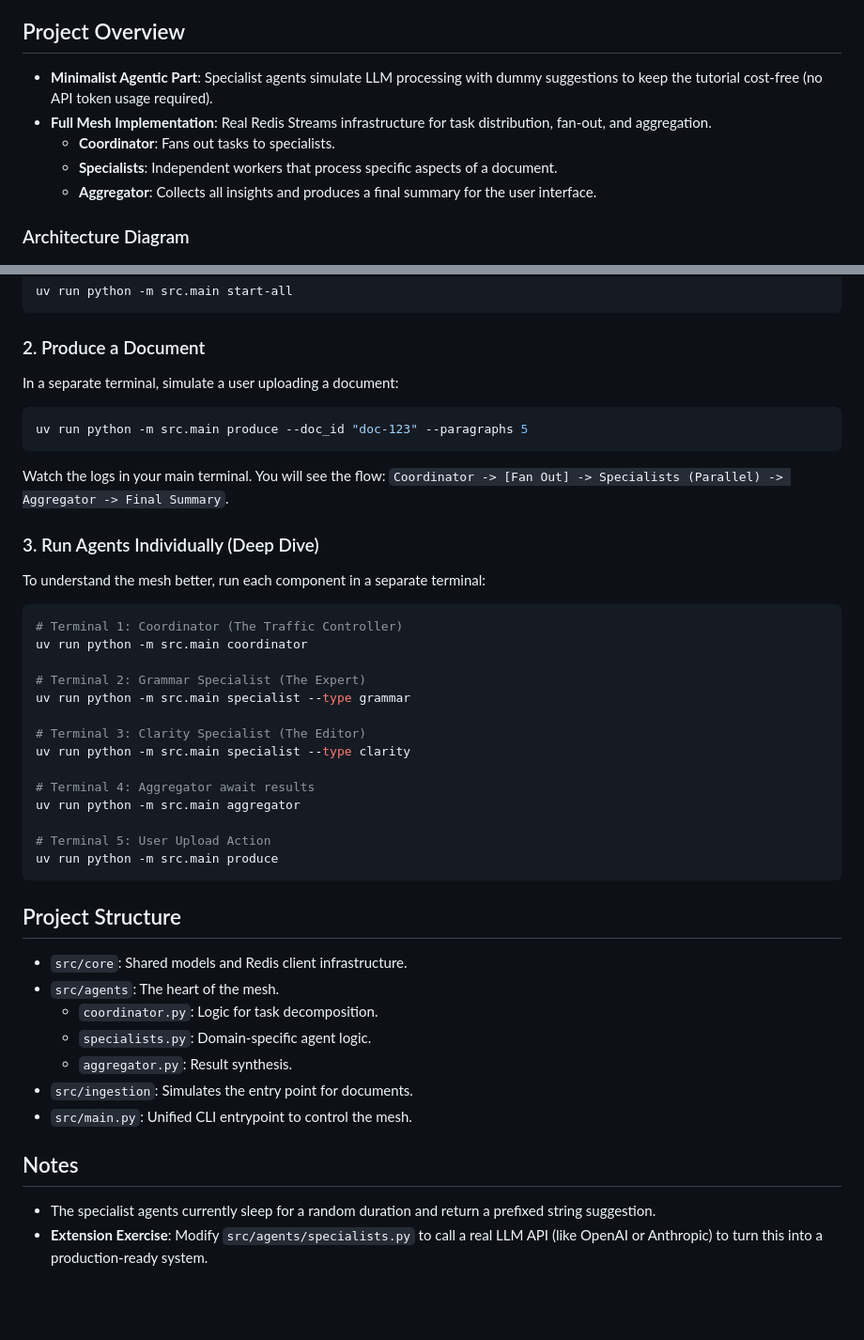
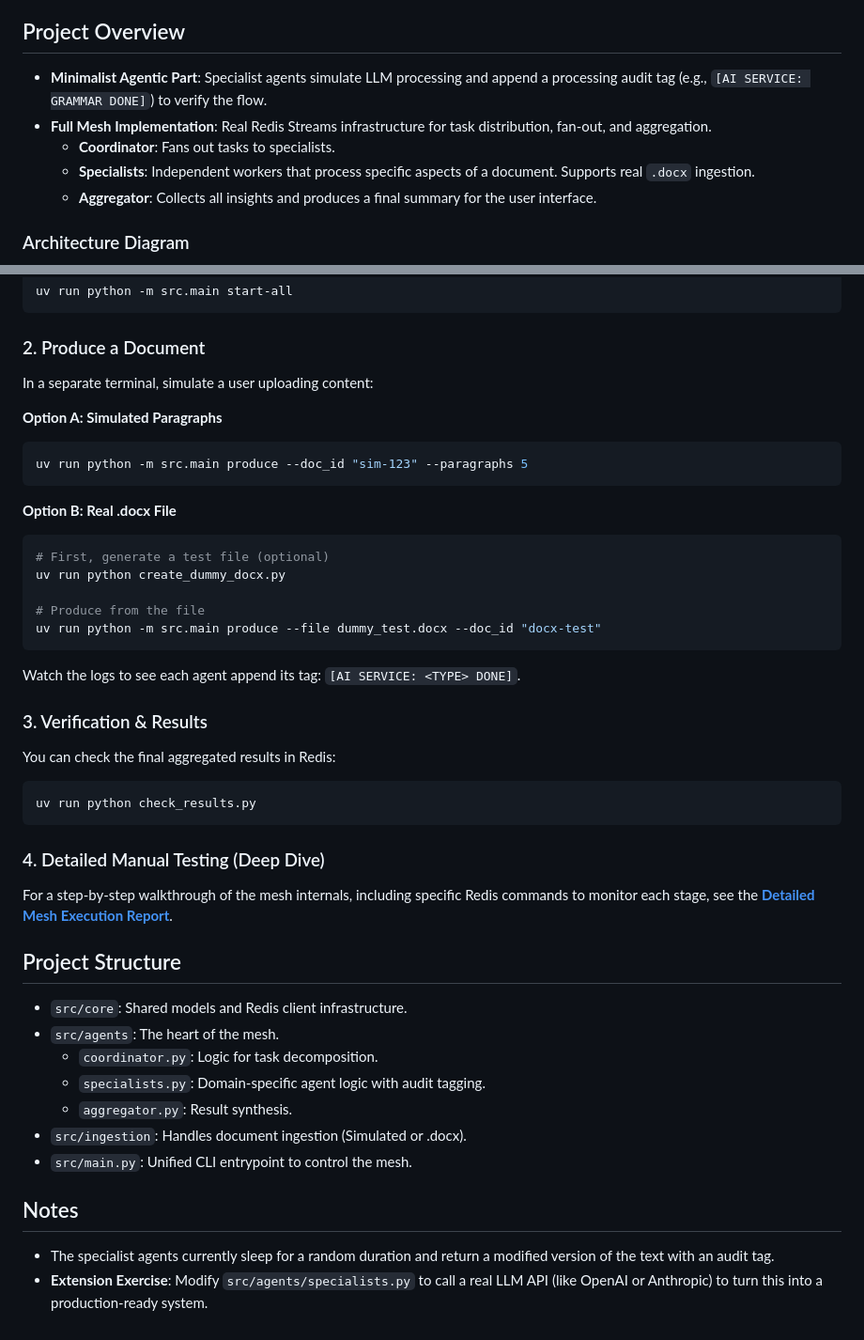
Before and after one commit to mehdi-mirzapour/agentic-mesh-tutorial, a Markdown page: README.md, 2 parts joined by grey strips. Shown at 94% size. Rendered like a GitHub page; blank space fills up the shorter version.

Commit message:
Update README with .docx support instructions and audit tag details

````diff
--- a/README.md
+++ b/README.md
@@ -13,10 +13,10 @@ This repository serves as a tutorial and reference implementation for building s
 
 ## Project Overview
 
-- **Minimalist Agentic Part**: Specialist agents simulate LLM processing with dummy suggestions to keep the tutorial cost-free (no API token usage required).
+- **Minimalist Agentic Part**: Specialist agents simulate LLM processing and append a processing audit tag (e.g., `[AI SERVICE: GRAMMAR DONE]`) to verify the flow.
 - **Full Mesh Implementation**: Real Redis Streams infrastructure for task distribution, fan-out, and aggregation.
   - **Coordinator**: Fans out tasks to specialists.
-  - **Specialists**: Independent workers that process specific aspects of a document.
+  - **Specialists**: Independent workers that process specific aspects of a document. Supports real `.docx` ingestion.
   - **Aggregator**: Collects all insights and produces a final summary for the user interface.
 
 ### Architecture Diagram
@@ -91,47 +91,44 @@ uv run python -m src.main start-all
 
 ### 2. Produce a Document
 
-In a separate terminal, simulate a user uploading a document:
+In a separate terminal, simulate a user uploading content:
 
+**Option A: Simulated Paragraphs**
 ```bash
-uv run python -m src.main produce --doc_id "doc-123" --paragraphs 5
+uv run python -m src.main produce --doc_id "sim-123" --paragraphs 5
 ```
 
-Watch the logs in your main terminal. You will see the flow:
-`Coordinator -> [Fan Out] -> Specialists (Parallel) -> Aggregator -> Final Summary`.
+**Option B: Real .docx File**
+```bash
+# First, generate a test file (optional)
+uv run python create_dummy_docx.py
 
-### 3. Run Agents Individually (Deep Dive)
+# Produce from the file
+uv run python -m src.main produce --file dummy_test.docx --doc_id "docx-test"
+```
 
-To understand the mesh better, run each component in a separate terminal:
+Watch the logs to see each agent append its tag: `[AI SERVICE: <TYPE> DONE]`.
 
+### 3. Verification & Results
+You can check the final aggregated results in Redis:
 ```bash
-# Terminal 1: Coordinator (The Traffic Controller)
-uv run python -m src.main coordinator
+uv run python check_results.py
+```
 
-# Terminal 2: Grammar Specialist (The Expert)
-uv run python -m src.main specialist --type grammar
-
-# Terminal 3: Clarity Specialist (The Editor)
-uv run python -m src.main specialist --type clarity
-
-# Terminal 4: Aggregator await results
-uv run python -m src.main aggregator
-
-# Terminal 5: User Upload Action
-uv run python -m src.main produce
-```
+### 4. Detailed Manual Testing (Deep Dive)
+For a step-by-step walkthrough of the mesh internals, including specific Redis commands to monitor each stage, see the **[Detailed Mesh Execution Report](./docs/mesh_execution_report.md)**.
 
 ## Project Structure
 
 - `src/core`: Shared models and Redis client infrastructure.
 - `src/agents`: The heart of the mesh.
   - `coordinator.py`: Logic for task decomposition.
-  - `specialists.py`: Domain-specific agent logic.
+  - `specialists.py`: Domain-specific agent logic with audit tagging.
   - `aggregator.py`: Result synthesis.
-- `src/ingestion`: Simulates the entry point for documents.
+- `src/ingestion`: Handles document ingestion (Simulated or .docx).
 - `src/main.py`: Unified CLI entrypoint to control the mesh.
 
 ## Notes
 
-- The specialist agents currently sleep for a random duration and return a prefixed string suggestion.
+- The specialist agents currently sleep for a random duration and return a modified version of the text with an audit tag.
 - **Extension Exercise**: Modify `src/agents/specialists.py` to call a real LLM API (like OpenAI or Anthropic) to turn this into a production-ready system.
````
